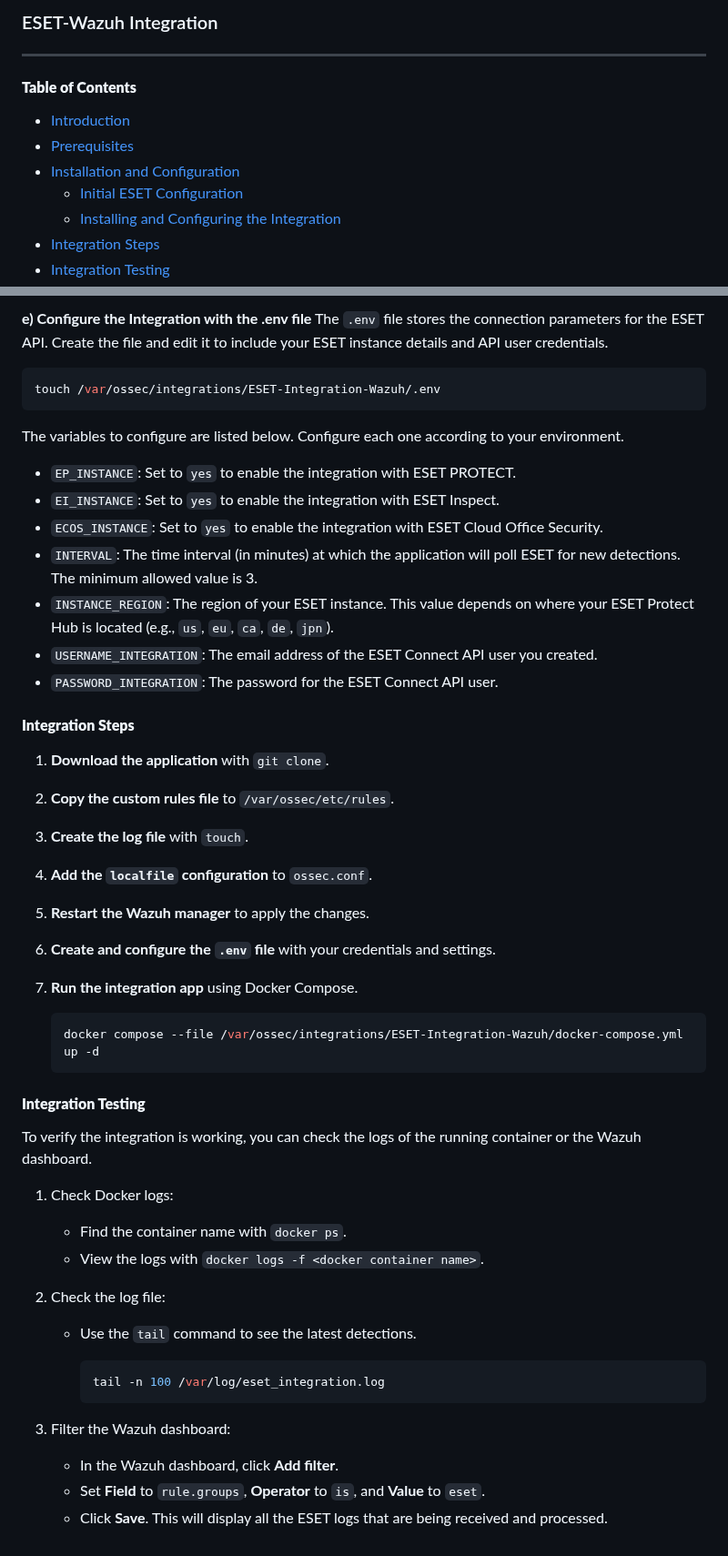
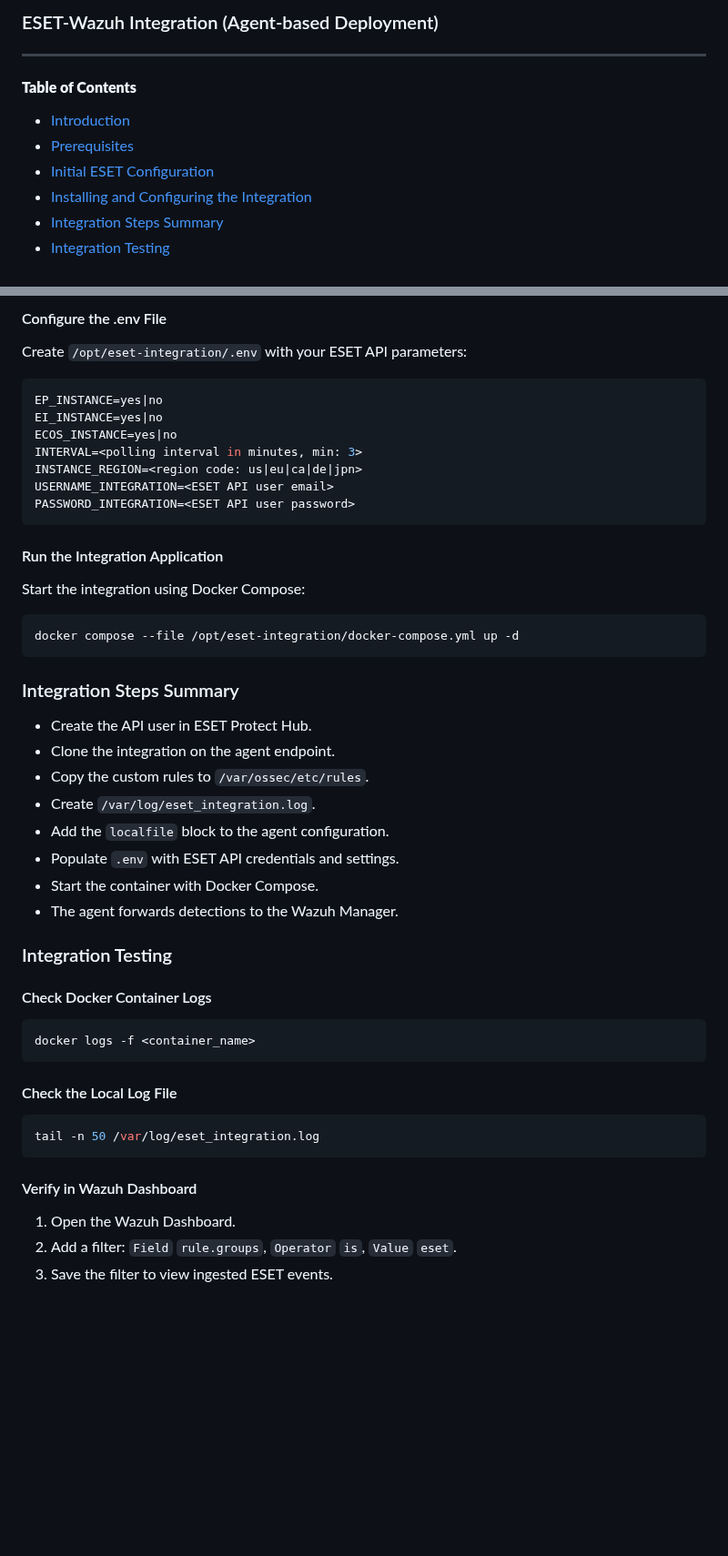
Before and after one commit to wazuh/integrations, a Markdown page: integrations/ESET/README.md, 2 parts joined by grey strips. Shown at 91% size. GitHub-like rendering; blank space fills up the shorter version.

````diff
--- a/integrations/ESET/README.md
+++ b/integrations/ESET/README.md
@@ -1,4 +1,4 @@
-### ESET-Wazuh Integration
+### ESET-Wazuh Integration (Agent-based Deployment)
 
 -----
 
@@ -6,8 +6,7 @@
 
   * [Introduction](https://www.google.com/search?q=%23introduction)
   * [Prerequisites](https://www.google.com/search?q=%23prerequisites)
-  * [Installation and Configuration](https://www.google.com/search?q=%23installation-and-configuration)
-      * [Initial ESET Configuration](https://www.google.com/search?q=%23initial-eset-configuration)
-      * [Installing and Configuring the Integration](https://www.google.com/search?q=%23installing-and-configuring-the-integration)
-  * [Integration Steps](https://www.google.com/search?q=%23integration-steps)
+  * [Initial ESET Configuration](https://www.google.com/search?q=%23initial-eset-configuration)
+  * [Installing and Configuring the Integration](https://www.google.com/search?q=%23installing-and-configuring-the-integration)
+  * [Integration Steps Summary](https://www.google.com/search?q=%23integration-steps-summary)
   * [Integration Testing](https://www.google.com/search?q=%23integration-testing)
@@ -75,51 +68,54 @@ Edit the `/var/ossec/etc/ossec.conf` file to add a new `localfile` block. This t
 ```
 
-**e) Configure the Integration with the .env file**
-The `.env` file stores the connection parameters for the ESET API. Create the file and edit it to include your ESET instance details and API user credentials.
+#### Configure the .env File
+
+Create `/opt/eset-integration/.env` with your ESET API parameters:
+
+```ini
+EP_INSTANCE=yes|no
+EI_INSTANCE=yes|no
+ECOS_INSTANCE=yes|no
+INTERVAL=<polling interval in minutes, min: 3>
+INSTANCE_REGION=<region code: us|eu|ca|de|jpn>
+USERNAME_INTEGRATION=<ESET API user email>
+PASSWORD_INTEGRATION=<ESET API user password>
+```
+
+#### Run the Integration Application
+
+Start the integration using Docker Compose:
 
 ```bash
-touch /var/ossec/integrations/ESET-Integration-Wazuh/.env
+docker compose --file /opt/eset-integration/docker-compose.yml up -d
 ```
 
-The variables to configure are listed below. Configure each one according to your environment.
+### Integration Steps Summary
 
-  * `EP_INSTANCE`: Set to `yes` to enable the integration with ESET PROTECT.
-  * `EI_INSTANCE`: Set to `yes` to enable the integration with ESET Inspect.
-  * `ECOS_INSTANCE`: Set to `yes` to enable the integration with ESET Cloud Office Security.
-  * `INTERVAL`: The time interval (in minutes) at which the application will poll ESET for new detections. The minimum allowed value is 3.
-  * `INSTANCE_REGION`: The region of your ESET instance. This value depends on where your ESET Protect Hub is located (e.g., `us`, `eu`, `ca`, `de`, `jpn`).
-  * `USERNAME_INTEGRATION`: The email address of the ESET Connect API user you created.
-  * `PASSWORD_INTEGRATION`: The password for the ESET Connect API user.
+  * Create the API user in ESET Protect Hub.
+  * Clone the integration on the agent endpoint.
+  * Copy the custom rules to `/var/ossec/etc/rules`.
+  * Create `/var/log/eset_integration.log`.
+  * Add the `localfile` block to the agent configuration.
+  * Populate `.env` with ESET API credentials and settings.
+  * Start the container with Docker Compose.
+  * The agent forwards detections to the Wazuh Manager.
 
-#### **Integration Steps**
+### Integration Testing
 
-1.  **Download the application** with `git clone`.
-2.  **Copy the custom rules file** to `/var/ossec/etc/rules`.
-3.  **Create the log file** with `touch`.
-4.  **Add the `localfile` configuration** to `ossec.conf`.
-5.  **Restart the Wazuh manager** to apply the changes.
-6.  **Create and configure the `.env` file** with your credentials and settings.
-7.  **Run the integration app** using Docker Compose.
+#### Check Docker Container Logs
 
-    ```bash
-    docker compose --file /var/ossec/integrations/ESET-Integration-Wazuh/docker-compose.yml up -d
-    ```
+```bash
+docker logs -f <container_name>
+```
 
-#### **Integration Testing**
+#### Check the Local Log File
 
-To verify the integration is working, you can check the logs of the running container or the Wazuh dashboard.
+```bash
+tail -n 50 /var/log/eset_integration.log
+```
 
-1. Check Docker logs:
-   * Find the container name with `docker ps`.
-   * View the logs with `docker logs -f <docker container name>`.
-2. Check the log file:
-    * Use the `tail` command to see the latest detections.
+#### Verify in Wazuh Dashboard
 
-      ```bash
-      tail -n 100 /var/log/eset_integration.log
-      ```
-
-3. Filter the Wazuh dashboard:
-   * In the Wazuh dashboard, click **Add filter**.
-   * Set **Field** to `rule.groups`, **Operator** to `is`, and **Value** to `eset`.
-   * Click **Save**. This will display all the ESET logs that are being received and processed.
+1.  Open the Wazuh Dashboard.
+2.  Add a filter: `Field` `rule.groups`, `Operator` `is`, `Value` `eset`.
+3.  Save the filter to view ingested ESET events.
````
Also changed, not shown: other parts of integrations/ESET/README.md (+28 -34 lines).
